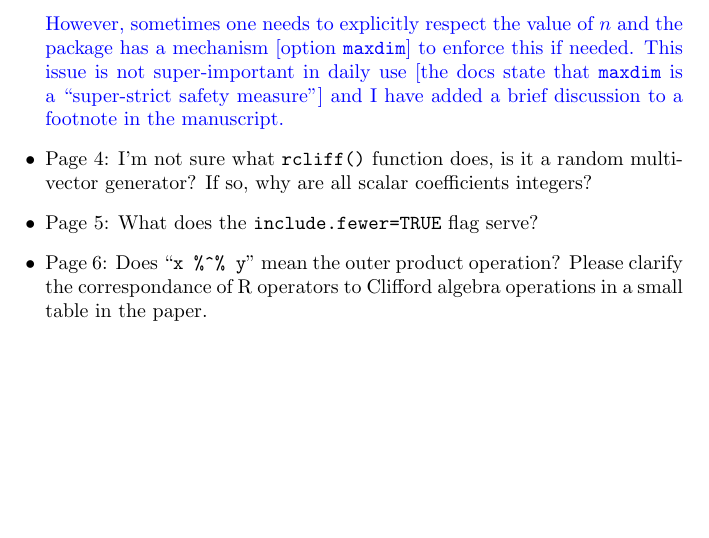
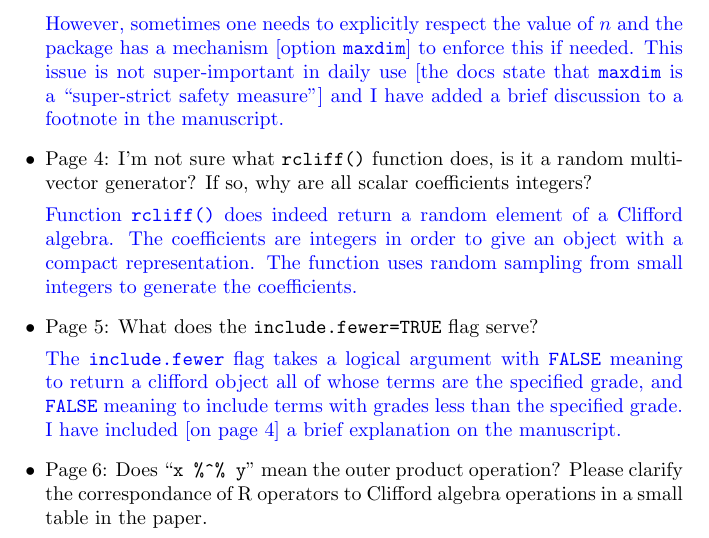
Before and after one commit to RobinHankin/clifford, a LaTeX document (inst/referee_comments.tex): part of page 14 of 14, cut so that both start at the same text, the shorter picture padded with empty space. Compiled offline with pdfLaTeX.

Commit message:
include.fewer ; issue #7

```diff
--- a/inst/referee_comments.tex
+++ b/inst/referee_comments.tex
@@ -725,7 +725,21 @@ have added a brief discussion to a footnote in the manuscript.  }
 \item Page 4: I'm not sure what {\tt rcliff()} function does, is it a
   random multivector generator? If so, why are all scalar coefficients
   integers?
+
+  \textcolor{blue}{Function {\tt rcliff()} does indeed return a random
+    element of a Clifford algebra.  The coefficients are integers in
+    order to give an object with a compact representation.  The
+    function uses random sampling from small integers to generate the
+    coefficients.}
+
 \item Page 5: What does the {\tt include.fewer=TRUE} flag serve?
+
+  \textcolor{blue}{The {\tt include.fewer} flag takes a logical
+    argument with {\tt FALSE} meaning to return a clifford object all
+    of whose terms are the specified grade, and {\tt FALSE} meaning to
+    include terms with grades less than the specified grade.  I have
+    included [on page 4] a brief explanation on the manuscript.}
+
 \item Page 6: Does ``{\tt x \%\string^\% y}'' mean the outer product
   operation?  Please clarify the correspondance of R operators to
   Clifford algebra operations in a small table in the paper.
```
Also changed, not shown: inst/hankin_aca_revision.tex (+6 -3 lines).
